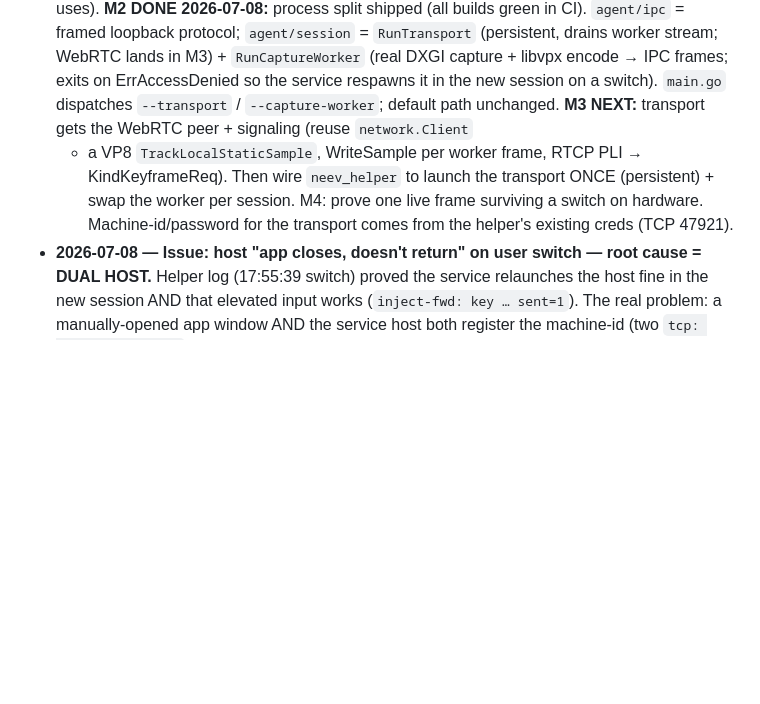
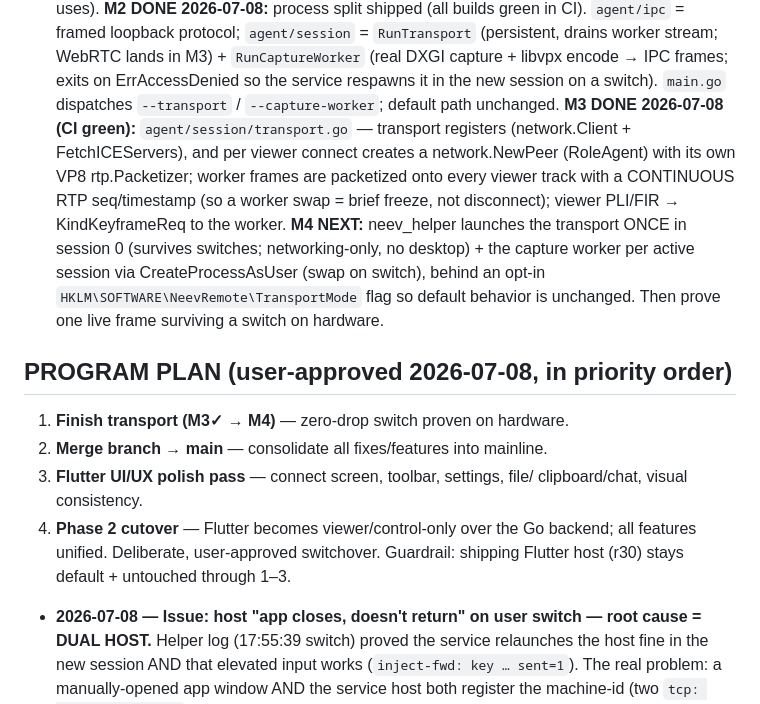
Before and after one commit to innopay-suresh/Neev, a Markdown page: PROJECT_MEMORY.md, the part around the change. Rendered like a GitHub page; blank space fills up the shorter version.

Commit message:
docs: M3 done (WebRTC transport, CI green); record 4-step program plan

```diff
--- a/PROJECT_MEMORY.md
+++ b/PROJECT_MEMORY.md
@@ -126,12 +126,26 @@ moves to **Working Features** after it is confirmed working on real hardware.
   (real DXGI capture + libvpx encode → IPC frames; exits on ErrAccessDenied so
   the service respawns it in the new session on a switch). `main.go` dispatches
   `--transport` / `--capture-worker`; default path unchanged.
-  **M3 NEXT:** transport gets the WebRTC peer + signaling (reuse `network.Client`
-  + a VP8 `TrackLocalStaticSample`, WriteSample per worker frame, RTCP PLI →
-  KindKeyframeReq). Then wire `neev_helper` to launch the transport ONCE
-  (persistent) + swap the worker per session. M4: prove one live frame surviving
-  a switch on hardware. Machine-id/password for the transport comes from the
-  helper's existing creds (TCP 47921).
+  **M3 DONE 2026-07-08 (CI green):** `agent/session/transport.go` — transport
+  registers (network.Client + FetchICEServers), and per viewer connect creates a
+  network.NewPeer (RoleAgent) with its own VP8 rtp.Packetizer; worker frames are
+  packetized onto every viewer track with a CONTINUOUS RTP seq/timestamp (so a
+  worker swap = brief freeze, not disconnect); viewer PLI/FIR → KindKeyframeReq
+  to the worker. **M4 NEXT:** neev_helper launches the transport ONCE in session
+  0 (survives switches; networking-only, no desktop) + the capture worker per
+  active session via CreateProcessAsUser (swap on switch), behind an opt-in
+  `HKLM\SOFTWARE\NeevRemote\TransportMode` flag so default behavior is unchanged.
+  Then prove one live frame surviving a switch on hardware.
+
+## PROGRAM PLAN (user-approved 2026-07-08, in priority order)
+
+1. **Finish transport (M3✓ → M4)** — zero-drop switch proven on hardware.
+2. **Merge branch → main** — consolidate all fixes/features into mainline.
+3. **Flutter UI/UX polish pass** — connect screen, toolbar, settings, file/
+   clipboard/chat, visual consistency.
+4. **Phase 2 cutover** — Flutter becomes viewer/control-only over the Go backend;
+   all features unified. Deliberate, user-approved switchover.
+Guardrail: shipping Flutter host (r30) stays default + untouched through 1–3.
 - **2026-07-08 — Issue: host "app closes, doesn't return" on user switch — root
   cause = DUAL HOST.** Helper log (17:55:39 switch) proved the service relaunches
   the host fine in the new session AND that elevated input works (`inject-fwd:
```
